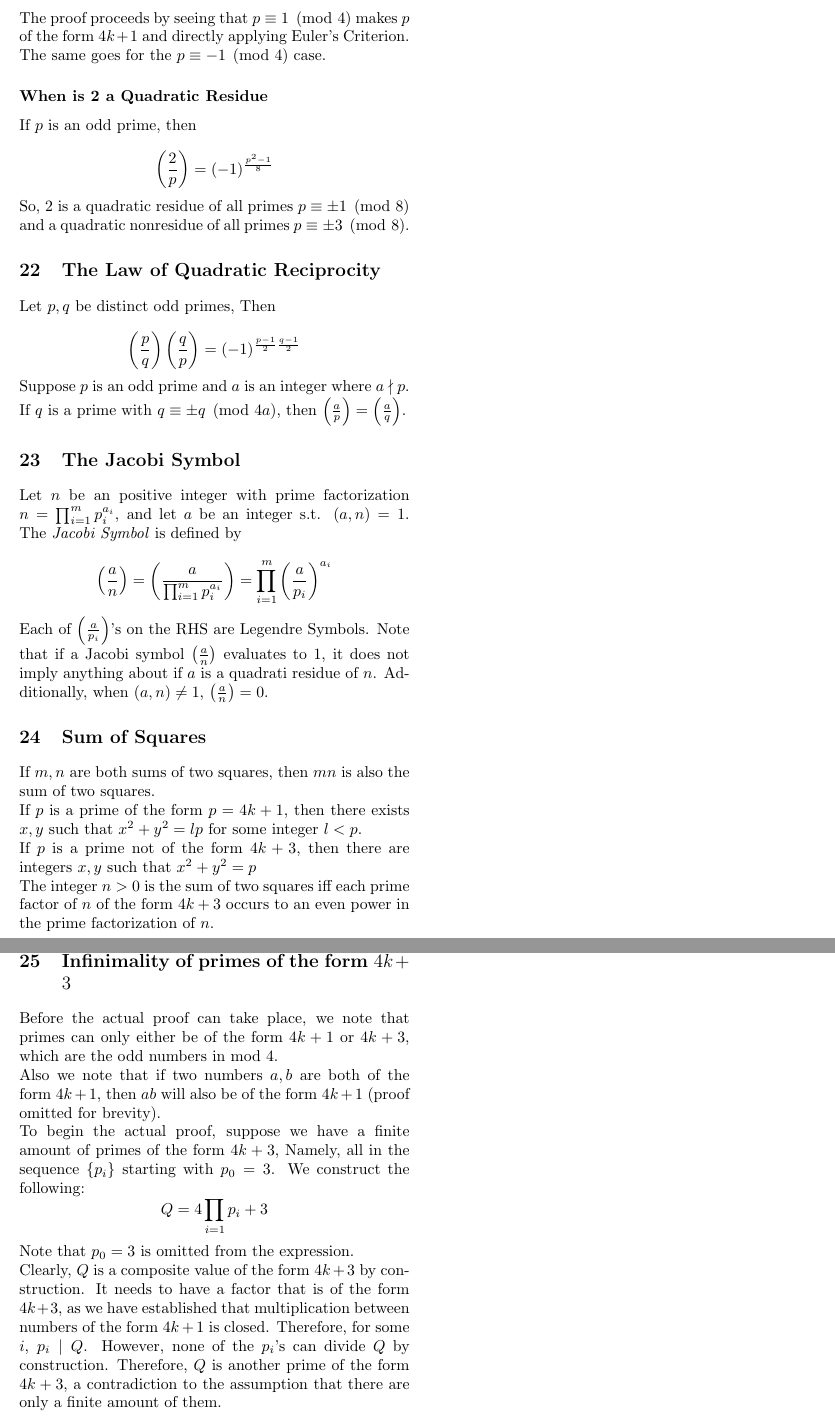
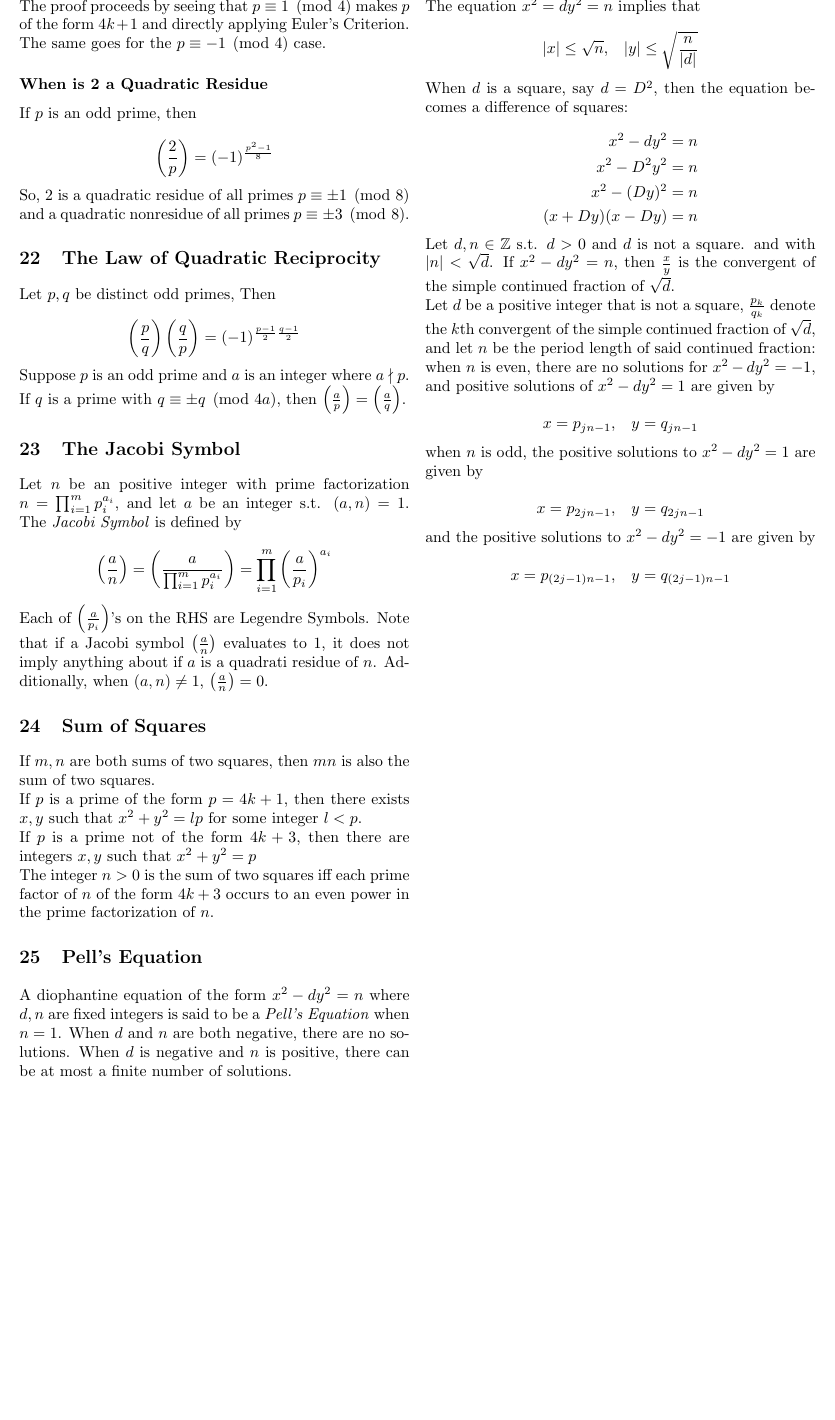
Before and after one commit to jryzkns/342-notes, a LaTeX document (notes.tex): two parts of pages 7 and 8 of 8 before the commit and part of page 7 of 7 after it, the two joined at a grey line, cut so that both start at the same text, the shorter picture padded with empty space. Compiled offline with pdfLaTeX.

Commit message:
check in

```diff
--- a/notes.tex
+++ b/notes.tex
@@ -526,17 +526,40 @@ If $p$ is a prime not of the form $4k + 3$, then there are integers $x, y$ such
 
 The integer $n > 0$ is the sum of two squares iff each prime factor of $n$ of the form $4k +3$ occurs to an even power in the prime factorization of $n$.
 
-\newpage
+\section{Pell's Equation}
 
-\section{Infinimality of primes of the form $4k+3$}
+A diophantine equation of the form $x^2 - dy^2 = n$ where $d,n$ are fixed integers is said to be a \textit{Pell's Equation} when $n = 1$. When $d$ and $n$ are both negative, there are no solutions. When $d$ is negative and $n$ is positive, there can be at most a finite number of solutions.
 
-Before the actual proof can take place, we note that primes can only either be of the form $4k+1$ or $4k+3$, which are the odd numbers in mod 4.
+The equation $x^2 = dy^2 = n$ implies that
 
-Also we note that if two numbers $a, b$ are both of the form $4k +1$, then $ab$ will also be of the form $4k + 1$ (proof omitted for brevity).
+\[|x| \leq \sqrt{n},\;\;\;|y| \leq \sqrt{\frac{n}{|d|}}\]
 
-To begin the actual proof, suppose we have a finite amount of primes of the form $4k+3$, Namely, all in the sequence $\{p_i\}$ starting with $p_0 = 3$. We construct the following: \[Q = 4\prod_{i=1}{p_i} + 3\]Note that $p_0 = 3$ is omitted from the expression.
+When $d$ is a square, say $d = D^2$, then the equation becomes a difference of squares:
 
-Clearly, $Q$ is a composite value of the form $4k+3$ by construction. It needs to have a factor that is of the form $4k+3$, as we have established that multiplication between numbers of the form $4k+1$ is closed. Therefore, for some $i$, $p_i \mid Q$. However, none of the $p_i$'s can divide $Q$ by construction. Therefore, $Q$ is another prime of the form $4k+3$, a contradiction to the assumption that there are only a finite amount of them.
+\[
+\begin{aligned}
+x^2 - dy^2 &= n \\
+x^2 - D^2y^2 &= n \\
+x^2 - (Dy)^2 &= n \\
+(x+Dy)(x-Dy) &= n \\
+\end{aligned}
+\]
+
+Let $d,n \in \mathbb{Z}$ s.t. $d > 0$ and $d$ is not a square. and with $|n| < \sqrt{d}$. If $x^2 - dy^2 = n$, then $\frac{x}{y}$ is the convergent of the simple continued fraction of $\sqrt{d}$.
+
+Let $d$ be a positive integer that is not a square, $\frac{p_k}{q_k}$ denote the $k$th convergent of the simple continued fraction of $\sqrt{d}$, and let $n$ be the period length of said continued fraction:
+
+when $n$ is even, there are no solutions for $x^2 - dy^2 = -1$, and positive solutions of $x^2 - dy^2 = 1$ are given by
+
+\[x = p_{jn-1},\;\;\;y = q_{jn-1}\]
+
+when $n$ is odd, the positive solutions to $x^2 - dy^2 = 1$ are given by
+
+\[x = p_{2jn-1},\;\;\;y = q_{2jn-1}\]
+
+and the positive solutions to $x^2 - dy^2 = -1$ are given by
+
+\[x = p_{(2j-1)n-1},\;\;\;y = q_{(2j-1)n-1}\]
 
 \end{multicols*}
 \end{document}
```
Also changed, not shown: notes.pdf.
